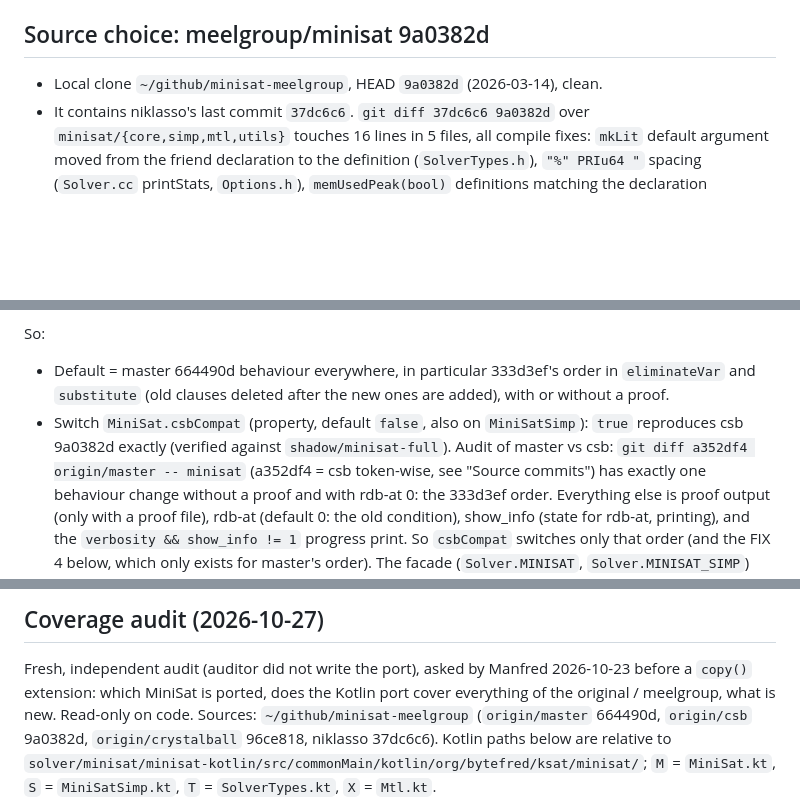
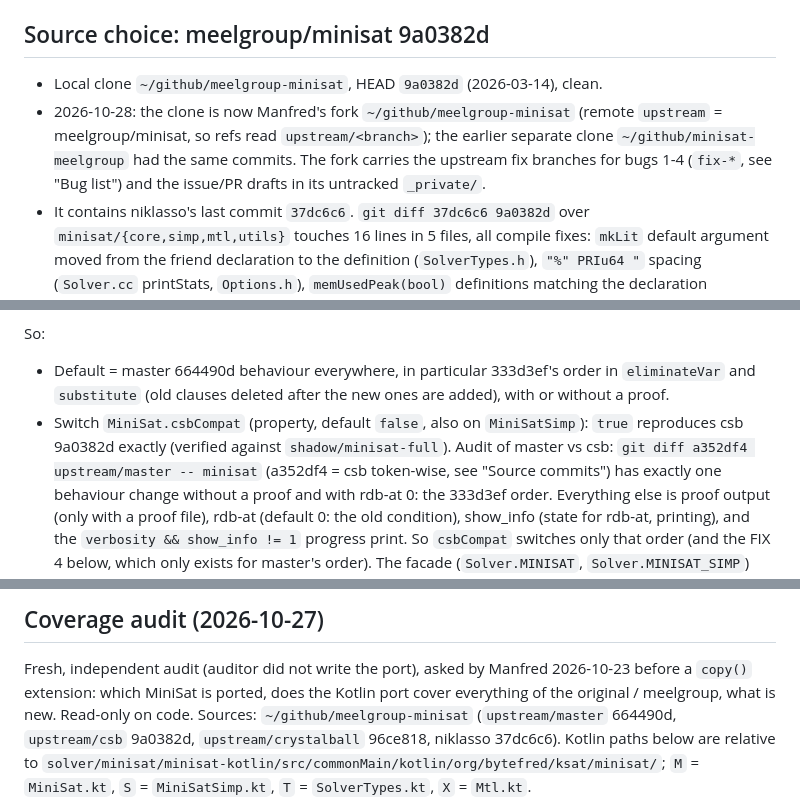
Before and after one commit to manfredscheucher/ksat-extra, a Markdown page: doc/minisat-full-port.md, 3 parts joined by grey strips. GitHub-like rendering; blank space fills up the shorter version.

Commit message:
MiniSat docs: reference clone is now the meelgroup-minisat fork

```diff
--- a/doc/minisat-full-port.md
+++ b/doc/minisat-full-port.md
@@ -17,7 +17,11 @@ unmaintained (last commit 2013).
 
 ## Source choice: meelgroup/minisat 9a0382d
 
-- Local clone `~/github/minisat-meelgroup`, HEAD `9a0382d` (2026-03-14), clean.
+- Local clone `~/github/meelgroup-minisat`, HEAD `9a0382d` (2026-03-14), clean.
+- 2026-10-28: the clone is now Manfred's fork `~/github/meelgroup-minisat` (remote `upstream` =
+  meelgroup/minisat, so refs read `upstream/<branch>`); the earlier separate clone
+  `~/github/minisat-meelgroup` had the same commits. The fork carries the upstream fix branches
+  for bugs 1-4 (`fix-*`, see "Bug list") and the issue/PR drafts in its untracked `_private/`.
 - It contains niklasso's last commit `37dc6c6`. `git diff 37dc6c6 9a0382d` over
   `minisat/{core,simp,mtl,utils}` touches 16 lines in 5 files, all compile fixes:
   `mkLit` default argument moved from the friend declaration to the definition
@@ -202,7 +206,7 @@ So:
   and `substitute` (old clauses deleted after the new ones are added), with or without a proof.
 - Switch `MiniSat.csbCompat` (property, default `false`, also on `MiniSatSimp`): `true`
   reproduces csb 9a0382d exactly (verified against `shadow/minisat-full`). Audit of master vs
-  csb: `git diff a352df4 origin/master -- minisat` (a352df4 = csb token-wise, see "Source
+  csb: `git diff a352df4 upstream/master -- minisat` (a352df4 = csb token-wise, see "Source
   commits") has exactly one behaviour change without a proof and with rdb-at 0: the 333d3ef
   order. Everything else is proof output (only with a proof file), rdb-at (default 0: the old
   condition), show_info (state for rdb-at, printing), and the `verbosity && show_info != 1`
@@ -313,8 +317,8 @@ the driver). Details: `shadow/minisat-master/README.md`.
 
 Fresh, independent audit (auditor did not write the port), asked by Manfred 2026-10-23 before a
 `copy()` extension: which MiniSat is ported, does the Kotlin port cover everything of the
-original / meelgroup, what is new. Read-only on code. Sources: `~/github/minisat-meelgroup`
-(`origin/master` 664490d, `origin/csb` 9a0382d, `origin/crystalball` 96ce818, niklasso 37dc6c6).
+original / meelgroup, what is new. Read-only on code. Sources: `~/github/meelgroup-minisat`
+(`upstream/master` 664490d, `upstream/csb` 9a0382d, `upstream/crystalball` 96ce818, niklasso 37dc6c6).
 Kotlin paths below are relative to `solver/minisat/minisat-kotlin/src/commonMain/kotlin/org/bytefred/ksat/minisat/`;
 `M` = `MiniSat.kt`, `S` = `MiniSatSimp.kt`, `T` = `SolverTypes.kt`, `X` = `Mtl.kt`.
 
```
Also changed, not shown: 2 other files.
